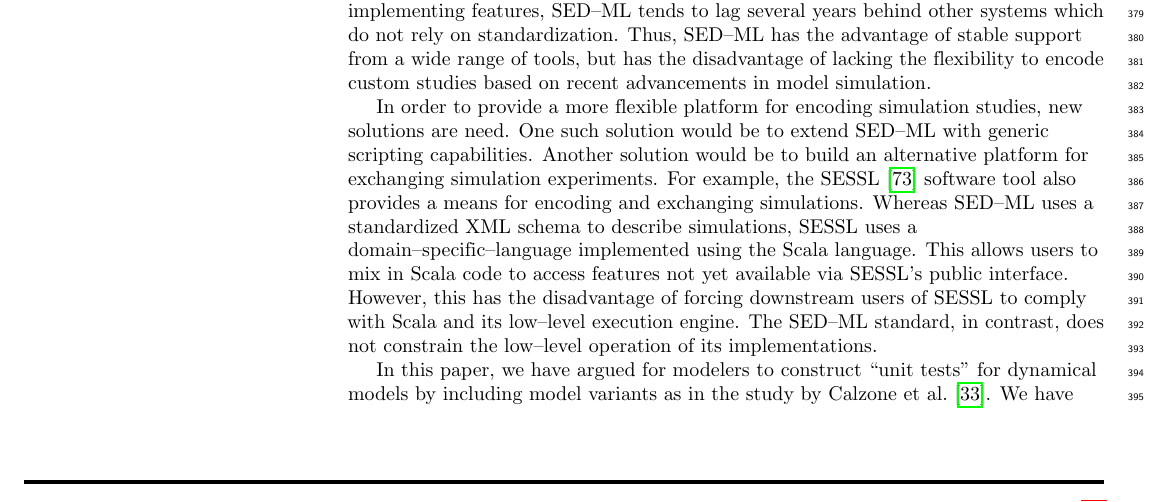
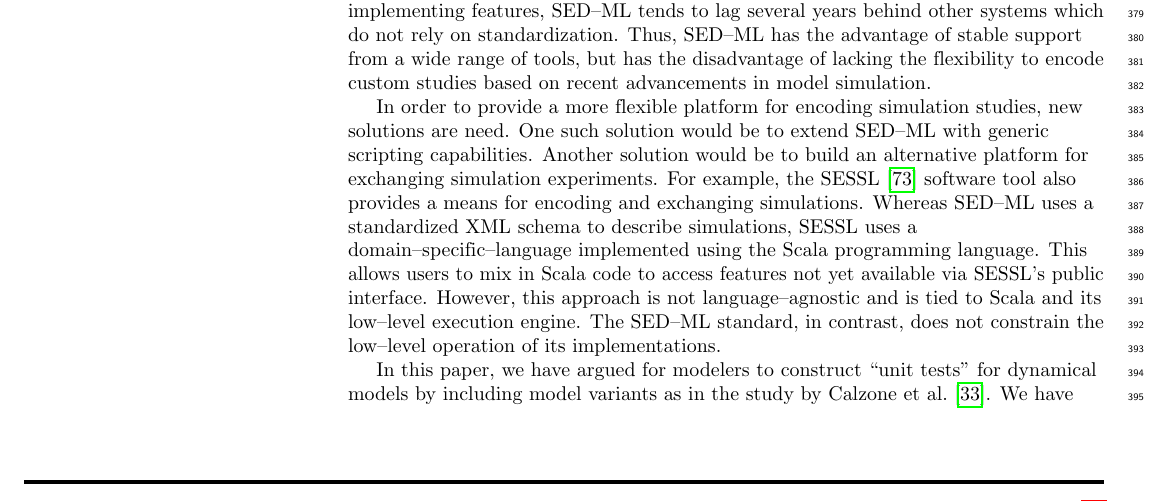
Before and after one commit to 0u812/tellurium-plos-comp-biol2, a LaTeX document (main.tex): part of page 13 of 28, cut so that both start at the same text. Compiled offline with pdfLaTeX.

Commit message:
Update main.tex

```diff
--- a/main.tex
+++ b/main.tex
@@ -544,7 +544,7 @@ Tellurium's human--readable representation of COMBINE archives is highly importa
 
 There is a clear need to support exchangeability of simulation experiments in order to allow researchers to build larger, better tested, and more comprehensive models. Tellurium's built--in support for exchangeability comes from the SBML and SED--ML standards. This allows Tellurium to support the widest possible range of software tools, but also prevents exchanging studies not covered by SED--ML's vocabulary of predefined simulation types. Due to delays associated with standardizing and implementing features, SED--ML tends to lag several years behind other systems which do not rely on standardization. Thus, SED--ML has the advantage of stable support from a wide range of tools, but has the disadvantage of lacking the flexibility to encode custom studies based on recent advancements in model simulation.
 
-In order to provide a more flexible platform for encoding simulation studies, new solutions are need. One such solution would be to extend SED--ML with generic scripting capabilities. Another solution would be to build an alternative platform for exchanging simulation experiments. For example, the SESSL \cite{ewald2014sessl} software tool also provides a means for encoding and exchanging simulations. Whereas SED--ML uses a standardized XML schema to describe simulations, SESSL uses a domain--specific--language implemented using the Scala language. This allows users to mix in Scala code to access features not yet available via SESSL's public interface. However, this has the disadvantage of forcing downstream users of SESSL to comply with Scala and its low--level execution engine. The SED--ML standard, in contrast, does not constrain the low--level operation of its implementations.
+In order to provide a more flexible platform for encoding simulation studies, new solutions are need. One such solution would be to extend SED--ML with generic scripting capabilities. Another solution would be to build an alternative platform for exchanging simulation experiments. For example, the SESSL \cite{ewald2014sessl} software tool also provides a means for encoding and exchanging simulations. Whereas SED--ML uses a standardized XML schema to describe simulations, SESSL uses a domain--specific--language implemented using the Scala programming language. This allows users to mix in Scala code to access features not yet available via SESSL's public interface. However, this approach is not language--agnostic and is tied to Scala and its low--level execution engine. The SED--ML standard, in contrast, does not constrain the low--level operation of its implementations.
 %Since Tellurium runs on Python, this interface layer would carry a significant overhead and be difficult to distribute to end users. Yet another solution would be to provide a simulation exchangability platform based on language-agnostic technologies such as representational state transfer (REST) web services, which are supported in a variety of languages and environments.
 
 In this paper, we have argued for modelers to construct ``unit tests'' for dynamical models by including model variants as in the study by Calzone et al. \cite{calzone2007dynamical}. We have shown that these variants are easy to construct and encode in COMBINE archives using Tellurium, but we have not addressed how to validate these tests in an automated way. Due to simulation algorithm differences between tools and the presence of multiple steady states in some models, performing a direct numeric comparison between steady state values or timecourse traces may be too fragile to be useful.
```
